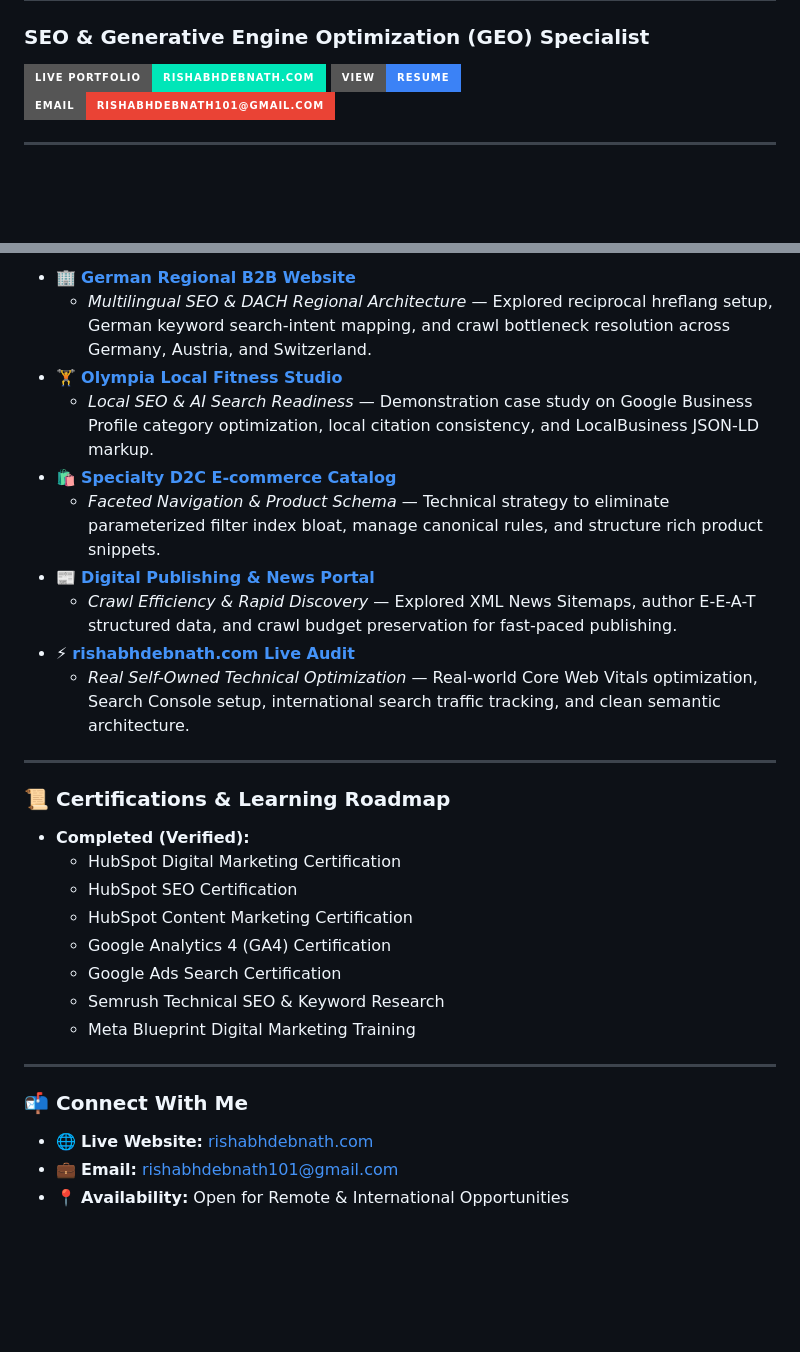
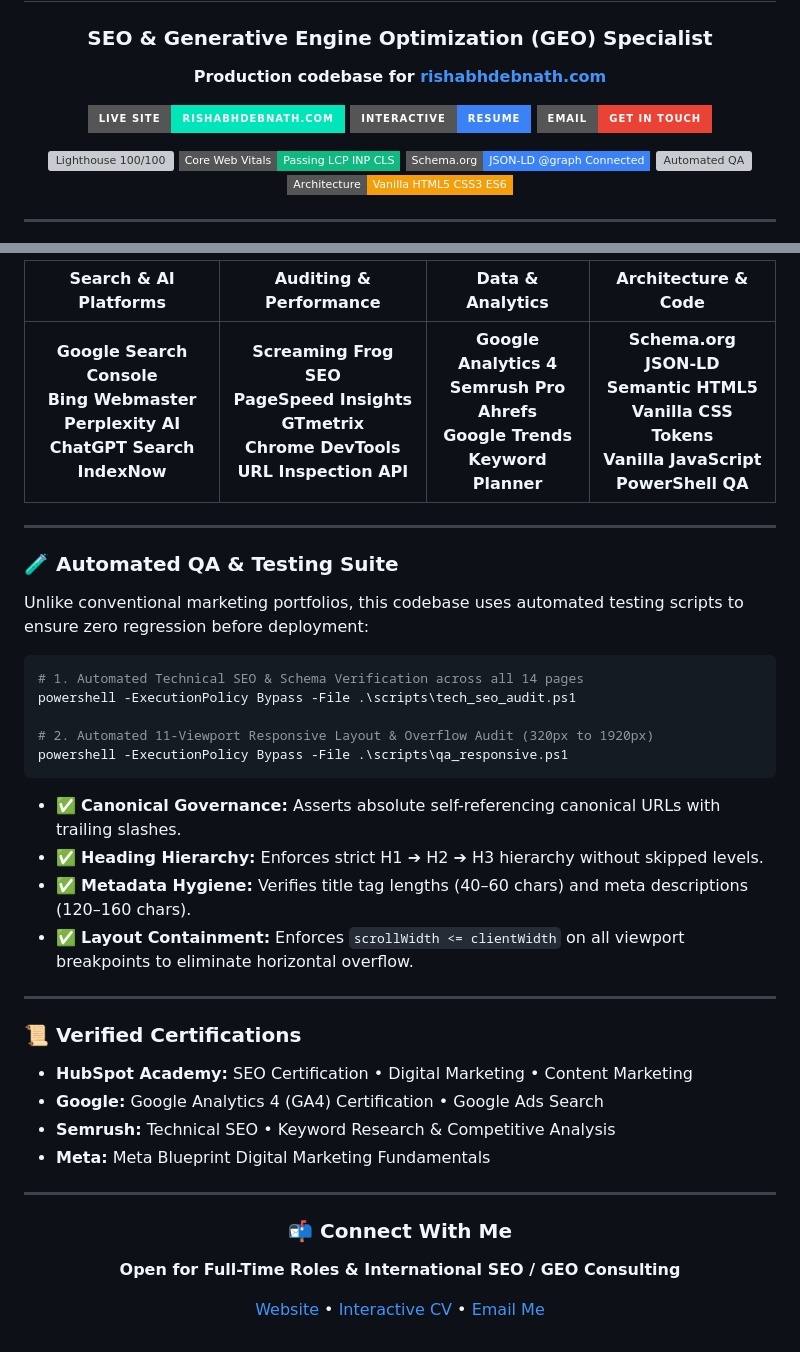
Before and after one commit to rishabhdebnath101/rishabhdebnath-portfolio, a Markdown page: README.md, 2 parts joined by grey strips. Drawn GitHub-style; badges without logos; blank space fills up the shorter version; grey boxes are pictures that could not be loaded.

Commit message:
docs(readme): transform repo readme with visual banner, svg case study diagrams, and automated qa suite

````diff
--- a/README.md
+++ b/README.md
@@ -2,5 +11,18 @@
 ### SEO & Generative Engine Optimization (GEO) Specialist
+**Production codebase for [rishabhdebnath.com](https://rishabhdebnath.com)**
 
-[![Website](https://img.shields.io/badge/Live_Portfolio-rishabhdebnath.com-00E6B8?style=for-the-badge&logo=google-chrome&logoColor=black)](https://rishabhdebnath.com)
-[![Resume](https://img.shields.io/badge/View-Resume-3B82F6?style=for-the-badge&logo=read-the-docs&logoColor=white)](https://rishabhdebnath.com/resume.html)
-[![Email](https://img.shields.io/badge/Email-rishabhdebnath101@gmail.com-EA4335?style=for-the-badge&logo=gmail&logoColor=white)](mailto:rishabhdebnath101@gmail.com)
+<p align="center">
+  <a href="https://rishabhdebnath.com"><img src="https://img.shields.io/badge/Live_Site-rishabhdebnath.com-00E6B8?style=for-the-badge&logo=google-chrome&logoColor=05080E" alt="Live Portfolio" /></a>
+  <a href="https://rishabhdebnath.com/resume.html"><img src="https://img.shields.io/badge/Interactive-Resume-3B82F6?style=for-the-badge&logo=read-the-docs&logoColor=white" alt="Resume" /></a>
+  <a href="mailto:rishabhdebnath101@gmail.com"><img src="https://img.shields.io/badge/Email-Get_in_Touch-EA4335?style=for-the-badge&logo=gmail&logoColor=white" alt="Email" /></a>
+</p>
+
+<!-- Engineering & Performance Badges -->
+<p align="center">
+  <img src="https://img.shields.io/badge/Lighthouse-100%2F100_Performance-00E6B8?style=flat-square&logo=lighthouse&logoColor=white" alt="Lighthouse 100/100" />
+  <img src="https://img.shields.io/badge/Core_Web_Vitals-Passing_LCP_INP_CLS-10B981?style=flat-square&logo=googlechrome&logoColor=white" alt="Core Web Vitals Passing" />
+  <img src="https://img.shields.io/badge/Schema.org-JSON--LD_%40graph_Connected-3B82F6?style=flat-square&logo=schema.org&logoColor=white" alt="Schema.org JSON-LD" />
+  <img src="https://img.shields.io/badge/Automated_QA-14%2F14_Passed-8B5CF6?style=flat-square&logo=powershell&logoColor=white" alt="Automated QA" />
+  <img src="https://img.shields.io/badge/Architecture-Vanilla_HTML5_CSS3_ES6-F59E0B?style=flat-square&logo=javascript&logoColor=white" alt="Vanilla Stack" />
+</p>
+
@@ -32,31 +55,48 @@ I’m an SEO and GEO specialist focused on helping websites become more discover
 
-* 🏢 **[German Regional B2B Website](https://rishabhdebnath.com/work/german-regional-b2b-seo/)**
-  * *Multilingual SEO & DACH Regional Architecture* — Explored reciprocal hreflang setup, German keyword search-intent mapping, and crawl bottleneck resolution across Germany, Austria, and Switzerland.
-* 🏋️ **[Olympia Local Fitness Studio](https://rishabhdebnath.com/work/olympia-local-seo/)**
-  * *Local SEO & AI Search Readiness* — Demonstration case study on Google Business Profile category optimization, local citation consistency, and LocalBusiness JSON-LD markup.
-* 🛍️ **[Specialty D2C E-commerce Catalog](https://rishabhdebnath.com/work/ecommerce-technical-seo/)**
-  * *Faceted Navigation & Product Schema* — Technical strategy to eliminate parameterized filter index bloat, manage canonical rules, and structure rich product snippets.
-* 📰 **[Digital Publishing & News Portal](https://rishabhdebnath.com/work/digital-publishing-seo/)**
-  * *Crawl Efficiency & Rapid Discovery* — Explored XML News Sitemaps, author E-E-A-T structured data, and crawl budget preservation for fast-paced publishing.
-* ⚡ **[rishabhdebnath.com Live Audit](https://rishabhdebnath.com/)**
-  * *Real Self-Owned Technical Optimization* — Real-world Core Web Vitals optimization, Search Console setup, international search traffic tracking, and clean semantic architecture.
+<div align="center">
+
+| Search & AI Platforms | Auditing & Performance | Data & Analytics | Architecture & Code |
+| :---: | :---: | :---: | :---: |
+| **Google Search Console**<br/>**Bing Webmaster**<br/>**Perplexity AI**<br/>**ChatGPT Search**<br/>**IndexNow** | **Screaming Frog SEO**<br/>**PageSpeed Insights**<br/>**GTmetrix**<br/>**Chrome DevTools**<br/>**URL Inspection API** | **Google Analytics 4**<br/>**Semrush Pro**<br/>**Ahrefs**<br/>**Google Trends**<br/>**Keyword Planner** | **Schema.org JSON-LD**<br/>**Semantic HTML5**<br/>**Vanilla CSS Tokens**<br/>**Vanilla JavaScript**<br/>**PowerShell QA** |
+
+</div>
 
 ---
 
-### 📜 Certifications & Learning Roadmap
+### 🧪 Automated QA & Testing Suite
 
-* **Completed (Verified):**
-  * HubSpot Digital Marketing Certification
-  * HubSpot SEO Certification
-  * HubSpot Content Marketing Certification
-  * Google Analytics 4 (GA4) Certification
-  * Google Ads Search Certification
-  * Semrush Technical SEO & Keyword Research
-  * Meta Blueprint Digital Marketing Training
+Unlike conventional marketing portfolios, this codebase uses automated testing scripts to ensure zero regression before deployment:
+
+```powershell
+# 1. Automated Technical SEO & Schema Verification across all 14 pages
+powershell -ExecutionPolicy Bypass -File .\scripts\tech_seo_audit.ps1
+
+# 2. Automated 11-Viewport Responsive Layout & Overflow Audit (320px to 1920px)
+powershell -ExecutionPolicy Bypass -File .\scripts\qa_responsive.ps1
+```
+
+* ✅ **Canonical Governance:** Asserts absolute self-referencing canonical URLs with trailing slashes.
+* ✅ **Heading Hierarchy:** Enforces strict H1 ➔ H2 ➔ H3 hierarchy without skipped levels.
+* ✅ **Metadata Hygiene:** Verifies title tag lengths (40–60 chars) and meta descriptions (120–160 chars).
+* ✅ **Layout Containment:** Enforces `scrollWidth <= clientWidth` on all viewport breakpoints to eliminate horizontal overflow.
 
 ---
 
+### 📜 Verified Certifications
+
+* **HubSpot Academy:** SEO Certification • Digital Marketing • Content Marketing
+* **Google:** Google Analytics 4 (GA4) Certification • Google Ads Search
+* **Semrush:** Technical SEO • Keyword Research & Competitive Analysis
+* **Meta:** Meta Blueprint Digital Marketing Fundamentals
+
+---
+
+<div align="center">
+
 ### 📬 Connect With Me
-* 🌐 **Live Website:** [rishabhdebnath.com](https://rishabhdebnath.com)
-* 💼 **Email:** [rishabhdebnath101@gmail.com](mailto:rishabhdebnath101@gmail.com)
-* 📍 **Availability:** Open for Remote & International Opportunities
+
+**Open for Full-Time Roles & International SEO / GEO Consulting**
+
+[Website](https://rishabhdebnath.com) • [Interactive CV](https://rishabhdebnath.com/resume.html) • [Email Me](mailto:rishabhdebnath101@gmail.com)
+
+</div>
````
Also changed, not shown: other parts of README.md (+25 -15 lines).
